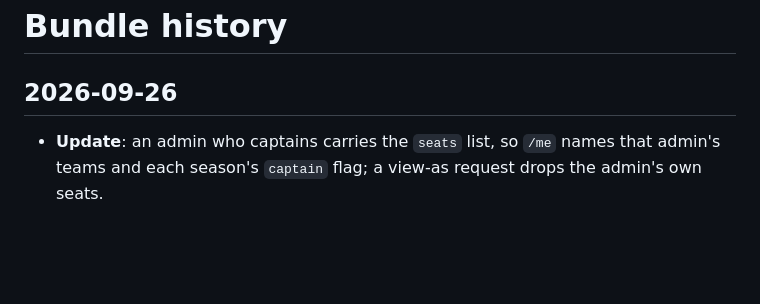
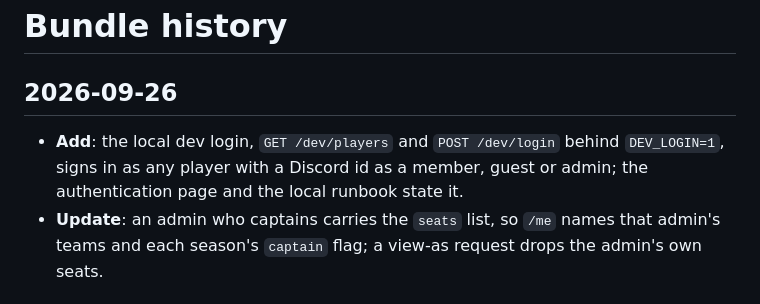
Before and after one commit to Warcraft-Gym/wc3-gym-backend, a Markdown page: docs/okf/log.md, the part around the change. Rendered like a GitHub page; blank space fills up the shorter version.

Commit message:
Describe the local dev login in the bundle
Co-Authored-By: Claude Opus 5.5 <noreply@anthropic.com>

```diff
--- a/docs/okf/log.md
+++ b/docs/okf/log.md
@@ -2,6 +2,7 @@
 
 ## 2026-09-26
 
+* **Add**: the local dev login, `GET /dev/players` and `POST /dev/login` behind `DEV_LOGIN=1`, signs in as any player with a Discord id as a member, guest or admin; the authentication page and the local runbook state it.
 * **Update**: an admin who captains carries the `seats` list, so `/me` names that admin's teams and each season's `captain` flag; a view-as request drops the admin's own seats.
 
 ## 2026-09-24
```
Also changed, not shown: 2 other files.
